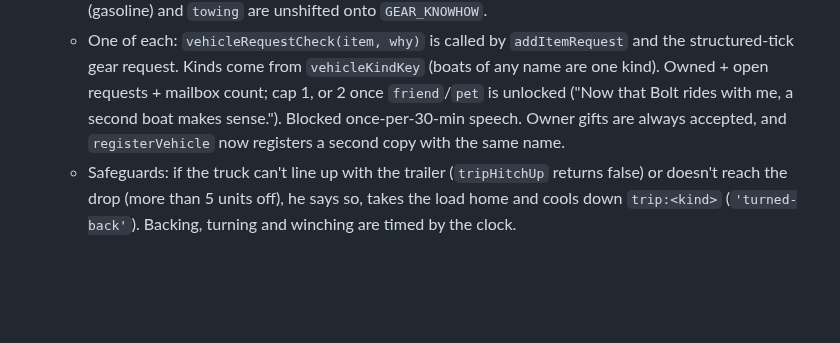
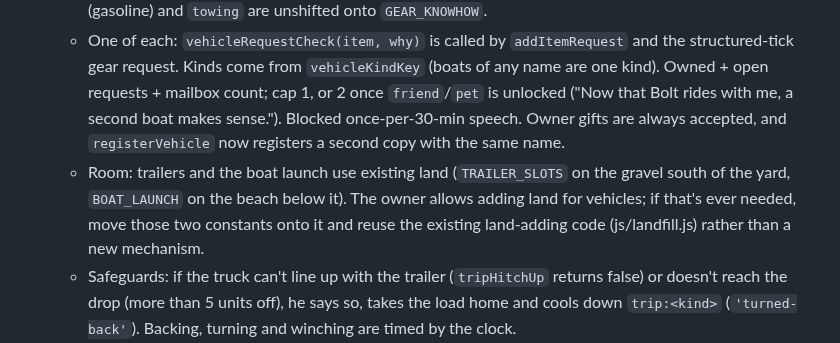
Before and after one commit to jeremiahaguirre/Kelo-bot-1, a Markdown page: .claude/handoff.md, the part around the change. Rendered like a GitHub page; blank space fills up the shorter version.

Commit message:
Hand-off: where vehicle room lives if land is added

```diff
--- a/.claude/handoff.md
+++ b/.claude/handoff.md
@@ -19,6 +19,7 @@ He may change the world freely. He can never move or change the buildings, and h
   - Hauling (`runHaulTrip`): `tripHitchUp` backs the truck to the coupler, `tripLoad` rides it up the ramp (`tripRig.ramp` lifts it in `tripFrame`), `tripStrap` adds orange straps, tows it on the planned route, unloads, rides it on its own ground and back, reloads, tows home, unhitches and parks the truck. Boats: backed down the beach below the yard (`BOAT_LAUNCH`), floated off with `tripSlide`, rowed, winched back on. `tripFrame` runs right after `updateVehicles` (wrapped by reassigning the global): a hitched trailer's tongue points at the ball and its axle trails (`tripPlaceTrailer`, pitched to the ground), loads sit on the deck.
   - Trailers are vehicles of kind `trailer` (`tripVehicleType` adds them before the snowmobile/boat rules), park in `TRAILER_SLOTS` south of the yard (`parkNewTrailer`, via a wrapped `registerVehicle`); a new boat goes onto an empty boat trailer. Models: `pickupTruckModel`, `trailerModel`, `ratchetStrapsModel`, `tireChainsModel` (unshifted onto `ITEM_MODEL_RULES`). Know-how `pickup` (gasoline) and `towing` are unshifted onto `GEAR_KNOWHOW`.
   - One of each: `vehicleRequestCheck(item, why)` is called by `addItemRequest` and the structured-tick gear request. Kinds come from `vehicleKindKey` (boats of any name are one kind). Owned + open requests + mailbox count; cap 1, or 2 once `friend`/`pet` is unlocked ("Now that Bolt rides with me, a second boat makes sense."). Blocked once-per-30-min speech. Owner gifts are always accepted, and `registerVehicle` now registers a second copy with the same name.
+  - Room: trailers and the boat launch use existing land (`TRAILER_SLOTS` on the gravel south of the yard, `BOAT_LAUNCH` on the beach below it). The owner allows adding land for vehicles; if that's ever needed, move those two constants onto it and reuse the existing land-adding code (js/landfill.js) rather than a new mechanism.
   - Safeguards: if the truck can't line up with the trailer (`tripHitchUp` returns false) or doesn't reach the drop (more than 5 units off), he says so, takes the load home and cools down `trip:<kind>` (`'turned-back'`). Backing, turning and winching are timed by the clock.
   - motion.js fix (after the main merge): `keloLocomote` decided "he stood still last frame" by comparing times with a dt capped at 0.1 s, so below ~6 fps every frame was a fresh start, his speed reset to 0 and riding a truck almost stopped (it creeps at 0.22). Now `keloSmoothRoot` records each finished frame in `keloMotion.frameT` and the check is "did keloLocomote run on that frame", which holds at any frame rate; `keloMotionSpeed` uses the same test.
   - State: `state.tripState` { hitch, loads, researched, said, bogged, last, trips }. AI: `vehiclesSummaryForAI()` (fuel, place, readiness, terrain), `vehicleCapLineForAI()`, `tripSummaryForAI()`, and a `takeTrip` decision field (`applyTripDecision`). Brain tab: "🚚 His Vehicles" (`renderVehiclesList`). skills.js: trailers aren't practised, the snowmobile counts when `snowmobileHasSnow` (the old check compared "Winter" with "winter" and never matched), and practising a snowmobile with no snow under it, or a boat on its trailer, goes through `takeTrip`.
```
